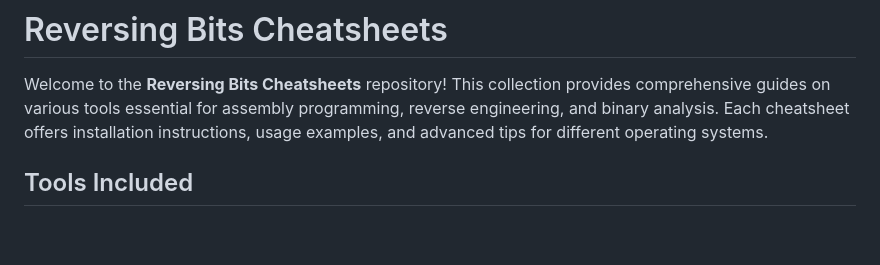
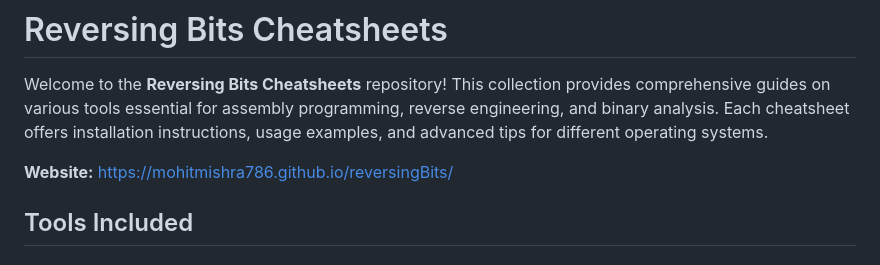
Before and after one commit to mohitmishra786/reversingBits, a Markdown page: README.md, the part around the change. GitHub-like rendering; blank space fills up the shorter version.

```diff
--- a/README.md
+++ b/README.md
@@ -1,6 +1,8 @@
 # Reversing Bits Cheatsheets
 
 Welcome to the **Reversing Bits Cheatsheets** repository! This collection provides comprehensive guides on various tools essential for assembly programming, reverse engineering, and binary analysis. Each cheatsheet offers installation instructions, usage examples, and advanced tips for different operating systems.
+
+**Website:** https://mohitmishra786.github.io/reversingBits/
 
 ## Tools Included
 
```
